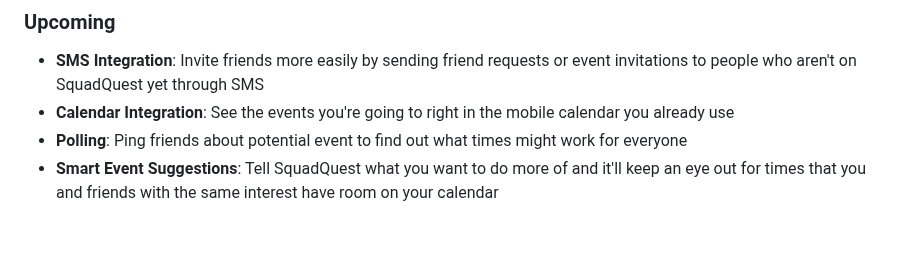
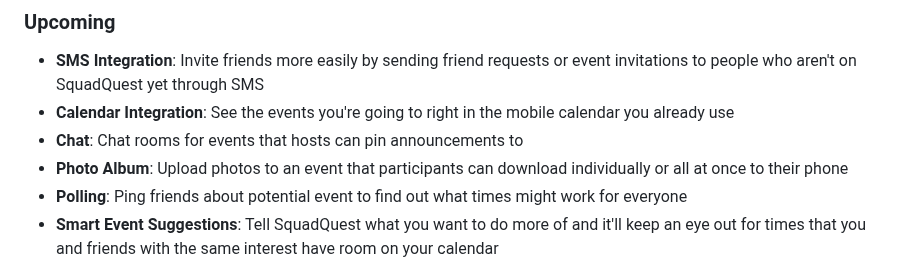
Before and after one commit to SquadQuest/SquadQuest, a Markdown page: README.md, the part around the change. Rendered like a GitHub page; blank space fills up the shorter version.

Commit message:
docs: add chat and photos to roadmap

```diff
--- a/README.md
+++ b/README.md
@@ -64,6 +64,8 @@ Some major milestones currently envisioned include:
 
 - **SMS Integration**: Invite friends more easily by sending friend requests or event invitations to people who aren't on SquadQuest yet through SMS
 - **Calendar Integration**: See the events you're going to right in the mobile calendar you already use
+- **Chat**: Chat rooms for events that hosts can pin announcements to
+- **Photo Album**: Upload photos to an event that participants can download individually or all at once to their phone
 - **Polling**: Ping friends about potential event to find out what times might work for everyone
 - **Smart Event Suggestions**: Tell SquadQuest what you want to do more of and it'll keep an eye out for times that you and friends with the same interest have room on your calendar
 
```
